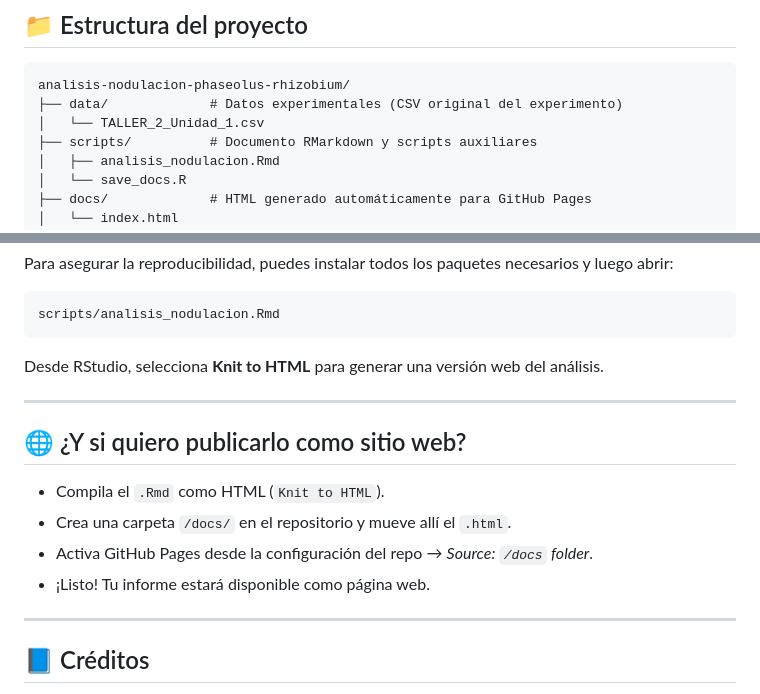
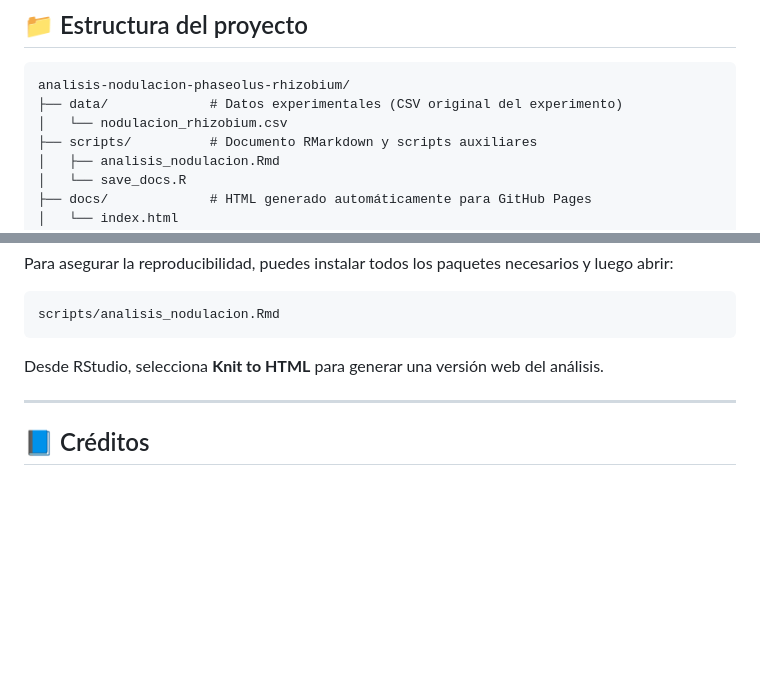
Before and after one commit to abedoyaciro/analisis-nodulacion-phaseolus-rhizobium, a Markdown page: README.md, 2 parts joined by grey strips. GitHub-like rendering; blank space fills up the shorter version.

Commit message:
Cambio en el nombre de los datos e info

````diff
--- a/README.md
+++ b/README.md
@@ -31,7 +31,7 @@ Este proyecto es un estudio de bioestadística aplicada que analiza la capacidad
 ```
 analisis-nodulacion-phaseolus-rhizobium/
 ├── data/             # Datos experimentales (CSV original del experimento)
-│   └── TALLER_2_Unidad_1.csv
+│   └── nodulacion_rhizobium.csv
 ├── scripts/          # Documento RMarkdown y scripts auxiliares
 │   ├── analisis_nodulacion.Rmd
 │   └── save_docs.R
@@ -87,15 +87,6 @@ Desde RStudio, selecciona **Knit to HTML** para generar una versión web del an
 
 ---
 
-## 🌐 ¿Y si quiero publicarlo como sitio web?
-
-- Compila el `.Rmd` como HTML (`Knit to HTML`).
-- Crea una carpeta `/docs/` en el repositorio y mueve allí el `.html`.
-- Activa GitHub Pages desde la configuración del repo → *Source: `/docs` folder*.
-- ¡Listo! Tu informe estará disponible como página web.
-
----
-
 ## 📘 Créditos
 
 Este análisis fue desarrollado como parte de un taller académico de bioestadística aplicada, con fines educativos y de documentación científica.
````
